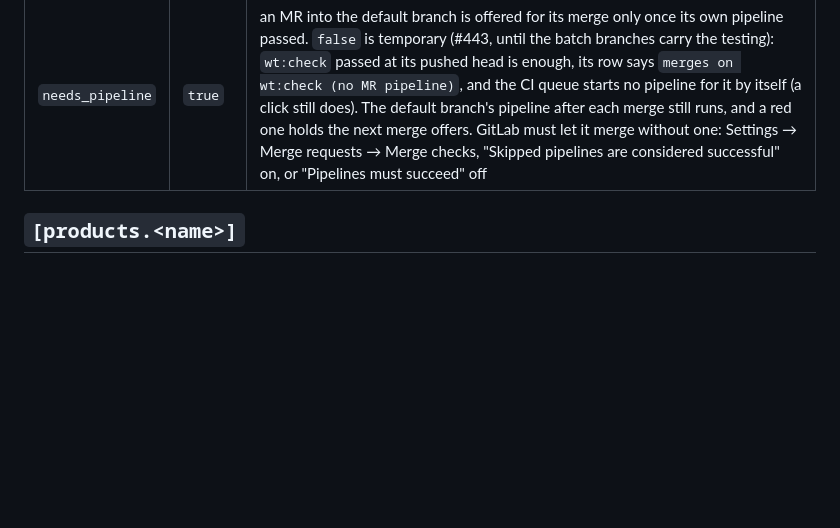
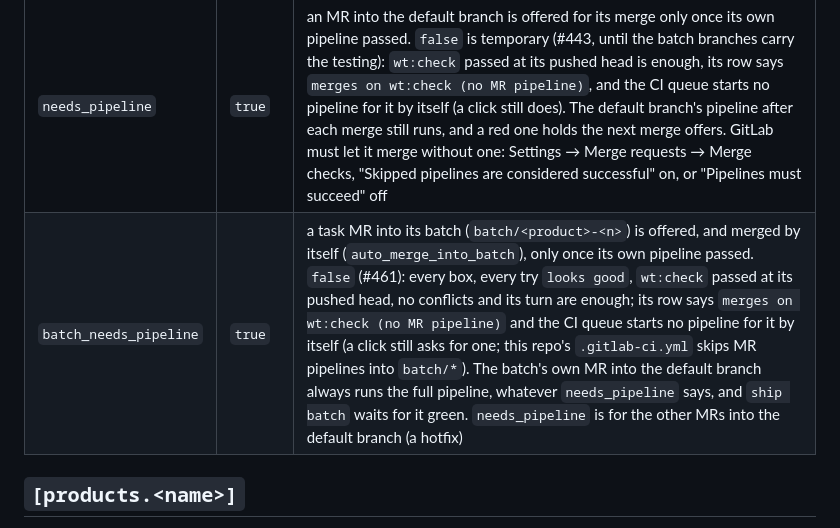
Before and after one commit to monocircuit/breadboard, a Markdown page: docs/config.md, the part around the change. Rendered like a GitHub page; blank space fills up the shorter version.

Commit message:
docs(breadboard): which pipeline setting applies to which MR
Co-Authored-By: Claude Opus 5.5 (1M context) <noreply@anthropic.com>

```diff
--- a/docs/config.md
+++ b/docs/config.md
@@ -186,6 +186,7 @@ urls = ["DATABASE_URL"]
 | Key | Default | What it does |
 | --- | ------- | ------------ |
 | `needs_pipeline` | `true` | an MR into the default branch is offered for its merge only once its own pipeline passed. `false` is temporary (#443, until the batch branches carry the testing): `wt:check` passed at its pushed head is enough, its row says `merges on wt:check (no MR pipeline)`, and the CI queue starts no pipeline for it by itself (a click still does). The default branch's pipeline after each merge still runs, and a red one holds the next merge offers. GitLab must let it merge without one: Settings → Merge requests → Merge checks, "Skipped pipelines are considered successful" on, or "Pipelines must succeed" off |
+| `batch_needs_pipeline` | `true` | a task MR into its batch (`batch/<product>-<n>`) is offered, and merged by itself (`auto_merge_into_batch`), only once its own pipeline passed. `false` (#461): every box, every try `looks good`, `wt:check` passed at its pushed head, no conflicts and its turn are enough; its row says `merges on wt:check (no MR pipeline)` and the CI queue starts no pipeline for it by itself (a click still asks for one; this repo's `.gitlab-ci.yml` skips MR pipelines into `batch/*`). The batch's own MR into the default branch always runs the full pipeline, whatever `needs_pipeline` says, and `ship batch` waits for it green. `needs_pipeline` is for the other MRs into the default branch (a hotfix) |
 
 ## `[products.<name>]`
 
```
Also changed, not shown: 2 other files.
